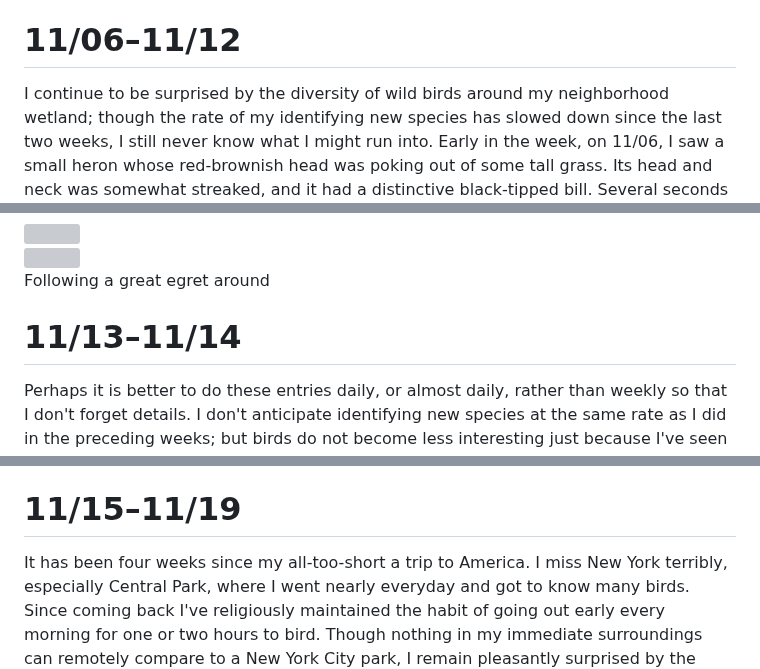
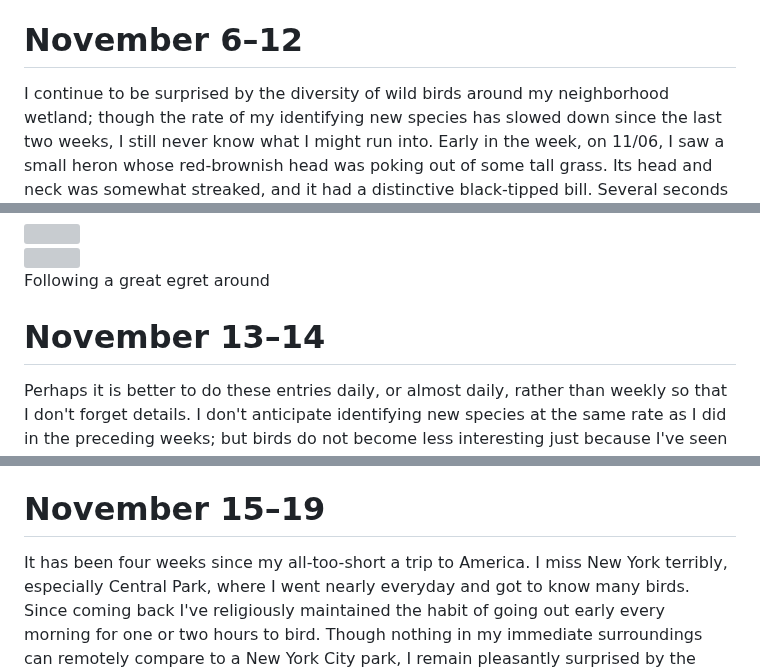
Before and after one commit to jcerdenia/j.cerdenia.com, a Markdown page: content/birding-ph-2023.md, 3 parts joined by grey strips. Rendered like a GitHub page; grey boxes are pictures that could not be loaded.

```diff
--- a/content/birding-ph-2023.md
+++ b/content/birding-ph-2023.md
@@ -49,7 +49,7 @@ Saturday morning, 11/04, I went on a guided bird walk with the Wild Bird Club ar
 
 Finally, this morning, 11/05, I spotted what I thought were common sandpipers in the nearby marshes. Also saw a medium-sized brownish bird flitting around some tall grass; my first guess was some kind of grassbird, but I could not come to a confident answer; hope I see it again. In addition, it bears mentioning another highlight throughout the week, which was seeing more of the red-keeled flowerpecker around my neighborhood; a tiny but visually stunning species.
 
-# 11/06–11/12
+# November 6–12
 
 I continue to be surprised by the diversity of wild birds around my neighborhood wetland; though the rate of my identifying new species has slowed down since the last two weeks, I still never know what I might run into. Early in the week, on 11/06, I saw a small heron whose red-brownish head was poking out of some tall grass. Its head and neck was somewhat streaked, and it had a distinctive black-tipped bill. Several seconds after I spotted it, it flew out of its position and disappeared; in flight, its wings were all-white. I identified as a Javan pond-heron, a fairly common resident species according to my field guide.
 
@@ -71,7 +71,7 @@ Friday morning, 11/10, I spent the better part of an hour following an egret aro
   <figcaption>Following a great egret around</figcaption>
 </div>
 
-# 11/13–11/14
+# November 13–14
 
 Perhaps it is better to do these entries daily, or almost daily, rather than weekly so that I don't forget details. I don't anticipate identifying new species at the same rate as I did in the preceding weeks; but birds do not become less interesting just because I've seen them before. For example, yesterday morning, 11/13, I spotted a Philippine pygmy woodpecker in a different tree from the one in which I usually see them. While they are not abundant, they might be more common in this area than I thought.
 
@@ -90,7 +90,7 @@ This morning, 11/14, I received a spectacular lesson from the egrets in telling
 
 On my way back home, I heard an unfamiliar call in a tree, and saw what I'm all but sure was an an Arctic warbler (I had seen the same bird before), before it flew off and disappeared into a thicket; but I hold off on claiming total confidence in this ID, as apparently it is all but impossible to distinguish between two other locally occurring kinds of warbler: the Japanese and Kamchatka leaf warblers. I will be sure to be on the lookout for this bird next time.
 
-# 11/15–11/19
+# November 15–19
 
 It has been four weeks since my all-too-short a trip to America. I miss New York terribly, especially Central Park, where I went nearly everyday and got to know many birds. Since coming back I've religiously maintained the habit of going out early every morning for one or two hours to bird. Though nothing in my immediate surroundings can remotely compare to a New York City park, I remain pleasantly surprised by the wealth of bird species within a half-mile of my house and continue never to know what I might run into. Since my last entry, I have ascertained five more species: striated grassbird, chestnut munia, collared kingfisher, cinnamon bittern, and yellow bittern.
 
```
Also changed, not shown: other parts of content/birding-ph-2023.md (+7 -7 lines), content/birding-life-list.md (+68 -68 lines), content/birding-us-2023.md (added, +9 -0 lines).
